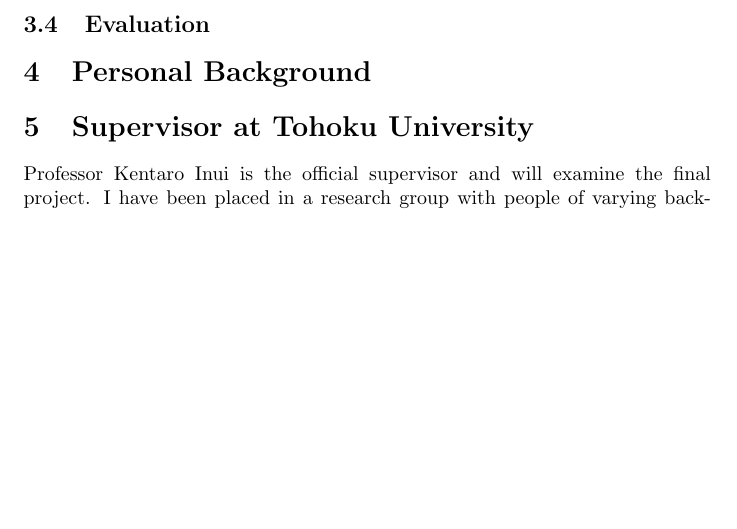
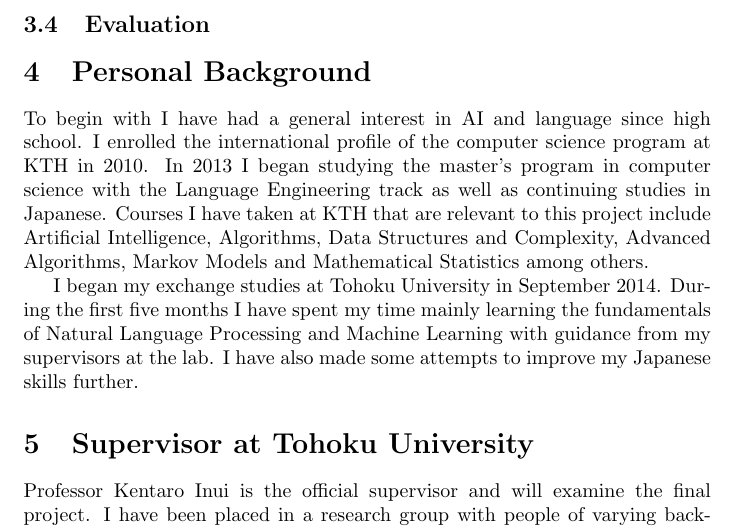
Before and after one commit to mpett/ex, a LaTeX document (project_specification.tex): part of page 2 of 2 before the commit and part of page 2 of 3 after it, cut so that both start at the same text, the shorter picture padded with empty space. Compiled offline with pdfLaTeX.

Commit message:
Added personal background to project specification

```diff
--- a/project_specification.tex
+++ b/project_specification.tex
@@ -42,7 +42,9 @@ The thesis will attempt to answer the question if script knowledge could be usef
 
 % ------------- PERSONAL BACKGROUND
 \section{Personal Background}
+To begin with I have had a general interest in AI and language since high school. I enrolled the international profile of the computer science program at KTH in 2010. In 2013 I began studying the master's program in computer science with the Language Engineering track as well as continuing studies in Japanese. Courses I have taken at KTH that are relevant to this project include Artificial Intelligence, Algorithms, Data Structures and Complexity, Advanced Algorithms, Markov Models and Mathematical Statistics among others.
 
+I began my exchange studies at Tohoku University in September 2014. During the first five months I have spent my time mainly learning the fundamentals of Natural Language Processing and Machine Learning with guidance from my supervisors at the lab. I have also made some attempts to improve my Japanese skills further.
 % ------------- SUPERVISOR AT TOHOKU UNIVERSITY
 \section{Supervisor at Tohoku University}
 Professor Kentaro Inui is the official supervisor and will examine the final project. I have been placed in a research group with people of varying background that I may turn to for daily practical issues and guidance. The purpose of the research group is to provide a continous feedback loop.
```
Also changed, not shown: 2 other files.
